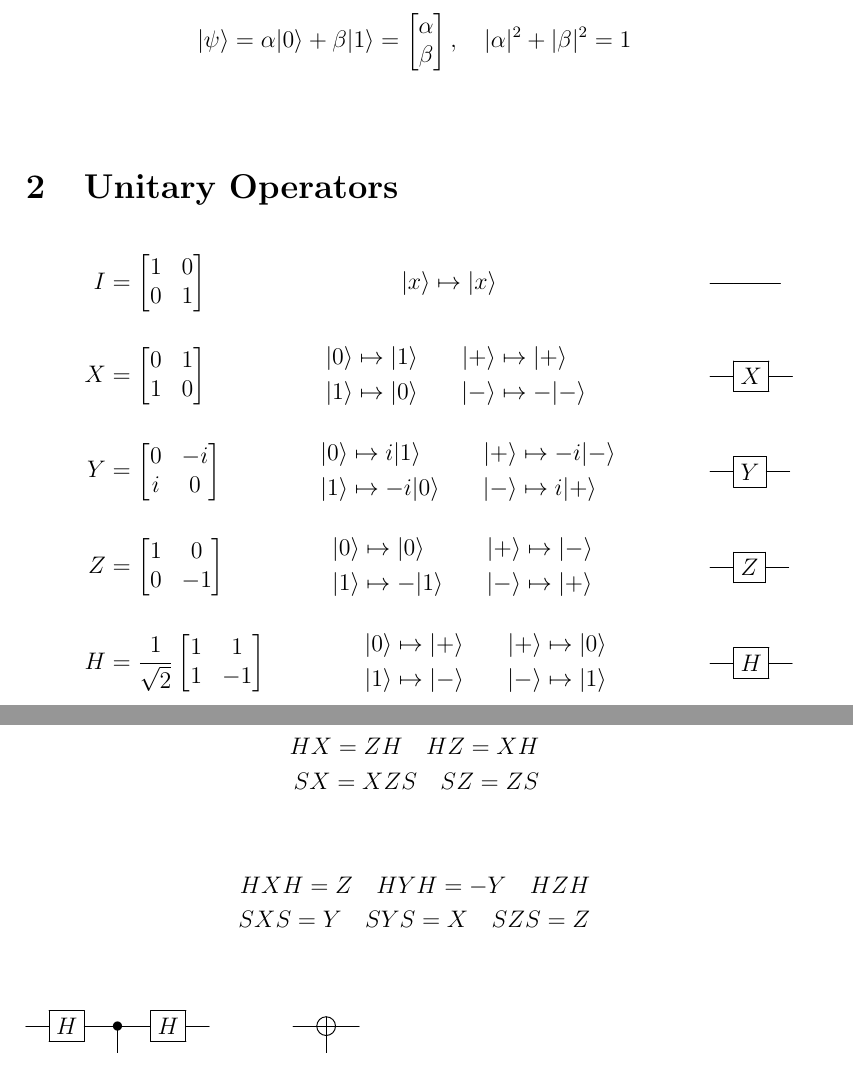
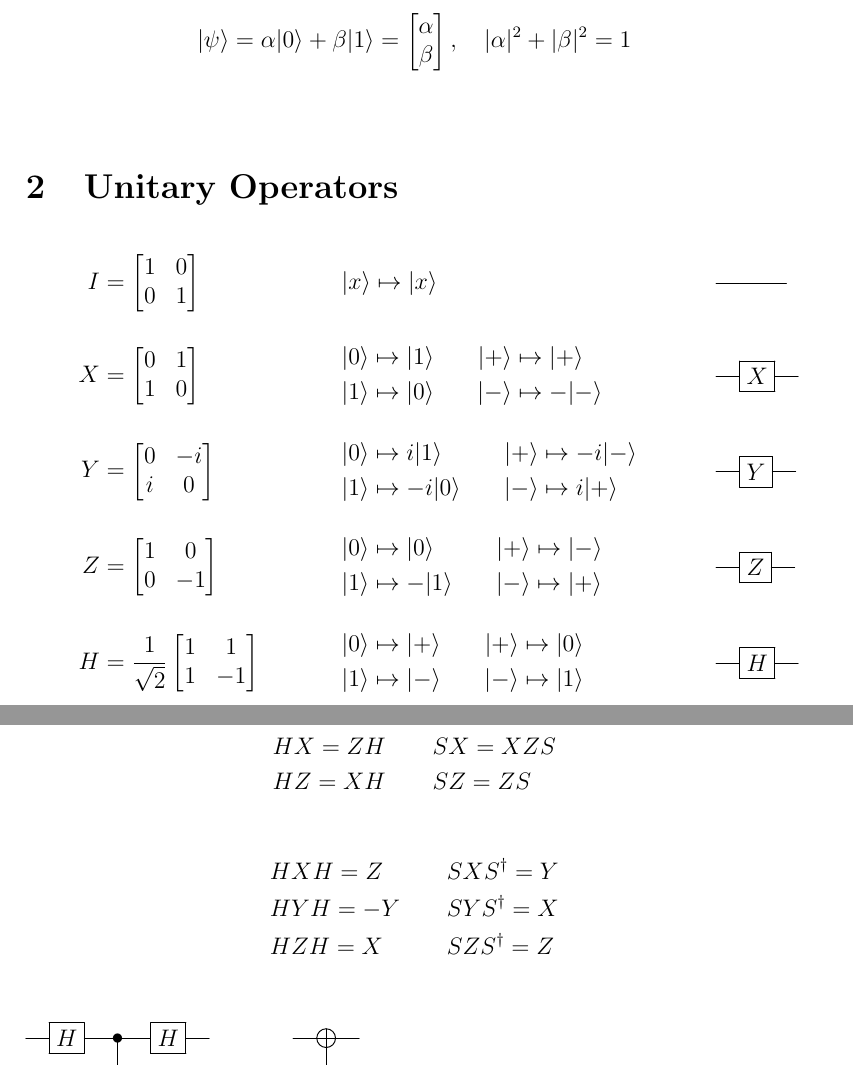
Before and after one commit to krstopro/quantum-computing-cheat-sheet, a LaTeX document (Quantum Computing Cheat Sheet.tex): two parts of pages 1 and 2 of 3, joined at a grey line, cut so that both start at the same text. Compiled offline with pdfLaTeX.

Commit message:
Errors fixed

```diff
--- a/Quantum Computing Cheat Sheet.tex
+++ b/Quantum Computing Cheat Sheet.tex
@@ -39,58 +39,58 @@
 \section{Unitary Operators}
 
 \begin{alignat*}{3}
-I &= \begin{bmatrix} 1 & 0 \\ 0 & 1 \end{bmatrix} \hspace{96pt}
+I &= \begin{bmatrix} 1 & 0 \\ 0 & 1 \end{bmatrix} \hspace{36pt} &&
 \begin{aligned}
 \ket{x} \mapsto \ket{x}
-\end{aligned} &&
+\end{aligned} \hspace{36pt} &&
 \Qcircuit @C=1em @R=.7em {
 	& \qw & \qw & \qw
 } \\[12pt]
-X &= \begin{bmatrix} 0 & 1 \\ 1 & 0 \end{bmatrix} \hspace{58pt}
+X &= \begin{bmatrix} 0 & 1 \\ 1 & 0 \end{bmatrix} \hspace{36pt} &&
 \begin{aligned}
 \ket{0} &\mapsto \ket{1} &\quad \ket{+} &\mapsto \ket{+} \\
 \ket{1} &\mapsto \ket{0} &\quad \ket{-} &\mapsto -\ket{-}
-\end{aligned} &&
+\end{aligned} \hspace{36pt} &&
 \Qcircuit @C=1em @R=.7em {
 	& \gate{X} & \qw
 } \\[12pt]
-Y &= \begin{bmatrix} 0 & -i \\ i & 0 \end{bmatrix} \hspace{48pt}
+Y &= \begin{bmatrix} 0 & -i \\ i & 0 \end{bmatrix} \hspace{36pt} &&
 \begin{aligned}
 \ket{0} &\mapsto i\ket{1} &\quad \ket{+} &\mapsto -i\ket{-} \\
 \ket{1} &\mapsto -i\ket{0} &\quad \ket{-} &\mapsto i\ket{+}
-\end{aligned} &&
+\end{aligned} \hspace{36pt} &&
 \Qcircuit @C=1em @R=.7em {
 	& \gate{Y} & \qw
 } \\[12pt]
-Z &= \begin{bmatrix} 1 & 0 \\ 0 & -1 \end{bmatrix} \hspace{52pt}
+Z &= \begin{bmatrix} 1 & 0 \\ 0 & -1 \end{bmatrix} \hspace{36pt} &&
 \begin{aligned}
 \ket{0} &\mapsto \ket{0} &\quad \ket{+} &\mapsto \ket{-} \\
 \ket{1} &\mapsto -\ket{1} &\quad \ket{-} &\mapsto \ket{+}
-\end{aligned} &&
+\end{aligned} \hspace{36pt} &&
 \Qcircuit @C=1em @R=.7em {
 	& \gate{Z} & \qw
 } \\[12pt]
-H &= \frac{1}{\sqrt{2}} \begin{bmatrix} 1 & 1 \\ 1 & -1 \end{bmatrix} \hspace{48pt}
+H &= \frac{1}{\sqrt{2}} \begin{bmatrix} 1 & 1 \\ 1 & -1 \end{bmatrix} \hspace{36pt} &&
 \begin{aligned}
 \ket{0} &\mapsto \ket{+} &\quad \ket{+} &\mapsto \ket{0} \\
 \ket{1} &\mapsto \ket{-} &\quad \ket{-} &\mapsto \ket{1}
-\end{aligned} &&
+\end{aligned} \hspace{36pt} &&
 \Qcircuit @C=1em @R=.7em {
 	& \gate{H} & \qw
 } \\[12pt]
-S &= \begin{bmatrix} 1 & 0 \\ 0 & i \end{bmatrix} \hspace{100pt}
+S &= \begin{bmatrix} 1 & 0 \\ 0 & i \end{bmatrix} \hspace{36pt} &&
 \begin{aligned}
 \ket{0} &\mapsto \ket{0} \\
 \ket{1} &\mapsto i\ket{1}
-\end{aligned} &&
+\end{aligned} \hspace{36pt} &&
 \Qcircuit @C=1em @R=.7em {
 	& \gate{S} & \qw
 } \\[12pt]
-T &= \begin{bmatrix} 1 & 0 \\ 0 & e^{i \pi / 4} \end{bmatrix} \hspace{84pt}
+T &= \begin{bmatrix} 1 & 0 \\ 0 & e^{i \pi / 4} \end{bmatrix} \hspace{36pt} &&
 \begin{aligned}
 \ket{0} &\mapsto \ket{0} \\
 \ket{1} &\mapsto e^{i \pi / 4}\ket{1}
-\end{aligned} &&
+\end{aligned} \hspace{36pt} &&
 \Qcircuit @C=1em @R=.7em {
 	& \gate{T} & \qw
 } \\[12pt]
@@ -130,11 +130,13 @@ XY = iZ \quad YX = -iZ \quad XZ = -iY \quad ZX = iY \quad YZ = -iZ \quad ZY = -i
-HX = ZH \quad HZ = XH \\
-SX = XZS \quad SZ = ZS
-\end{align*}
+\begin{alignat*}{2}
+& HX = ZH \qquad && SX = XZS \\
+& HZ = XH \qquad && SZ = ZS
+\end{alignat*}
 
-\begin{align*}
-HXH = Z \quad HYH = -Y \quad HZH \\
-SXS = Y \quad SYS = X \quad SZS = Z
-\end{align*}
+\begin{alignat*}{2}
+& HXH = Z \qquad && SXS^\dagger = Y \\
+& HYH = -Y \qquad && SYS^\dagger = X \\
+& HZH = X \qquad && SZS^\dagger = Z
+\end{alignat*}
 
 \begin{equation*}
 \Qcircuit @C=1em @R=.7em {
```
Also changed, not shown: Quantum Computing Cheat Sheet.pdf, Quantum Computing Cheat Sheet.tex (16 more changed lines).
